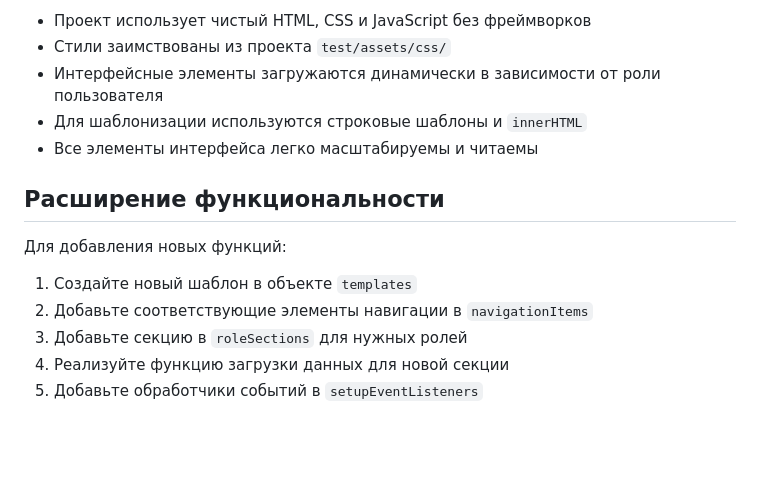
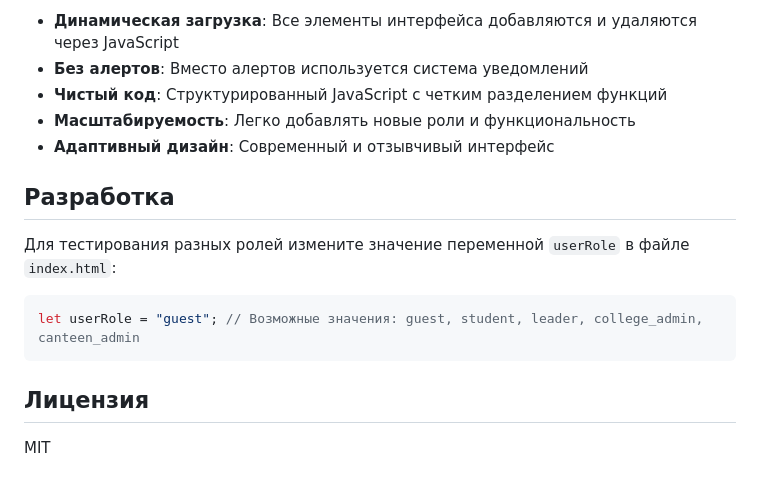
Before and after one commit to Toster1903/website_vega, a Markdown page: README.md, the part around one of its changes. Rendered like a GitHub page; blank space fills up the shorter version.

````diff
--- a/README.md
+++ b/README.md
@@ -51,16 +67,18 @@ role-ui/
 
-- Проект использует чистый HTML, CSS и JavaScript без фреймворков
-- Стили заимствованы из проекта `test/assets/css/`
-- Интерфейсные элементы загружаются динамически в зависимости от роли пользователя
-- Для шаблонизации используются строковые шаблоны и `innerHTML`
-- Все элементы интерфейса легко масштабируемы и читаемы
+- **Динамическая загрузка**: Все элементы интерфейса добавляются и удаляются через JavaScript
+- **Без алертов**: Вместо алертов используется система уведомлений
+- **Чистый код**: Структурированный JavaScript с четким разделением функций
+- **Масштабируемость**: Легко добавлять новые роли и функциональность
+- **Адаптивный дизайн**: Современный и отзывчивый интерфейс
 
-## Расширение функциональности
+## Разработка
 
-Для добавления новых функций:
+Для тестирования разных ролей измените значение переменной `userRole` в файле `index.html`:
 
-1. Создайте новый шаблон в объекте `templates`
-2. Добавьте соответствующие элементы навигации в `navigationItems`
-3. Добавьте секцию в `roleSections` для нужных ролей
-4. Реализуйте функцию загрузки данных для новой секции
-5. Добавьте обработчики событий в `setupEventListeners`
+```javascript
+let userRole = "guest"; // Возможные значения: guest, student, leader, college_admin, canteen_admin
+```
+
+## Лицензия
+
+MIT
````
Also changed, not shown: other parts of README.md (+47 -31 lines).
